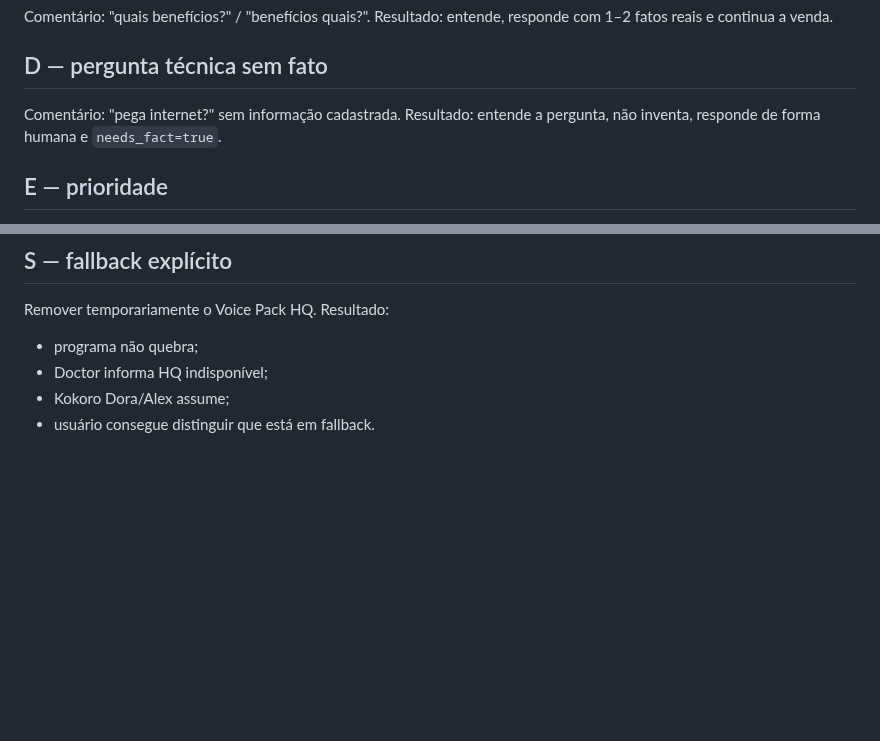
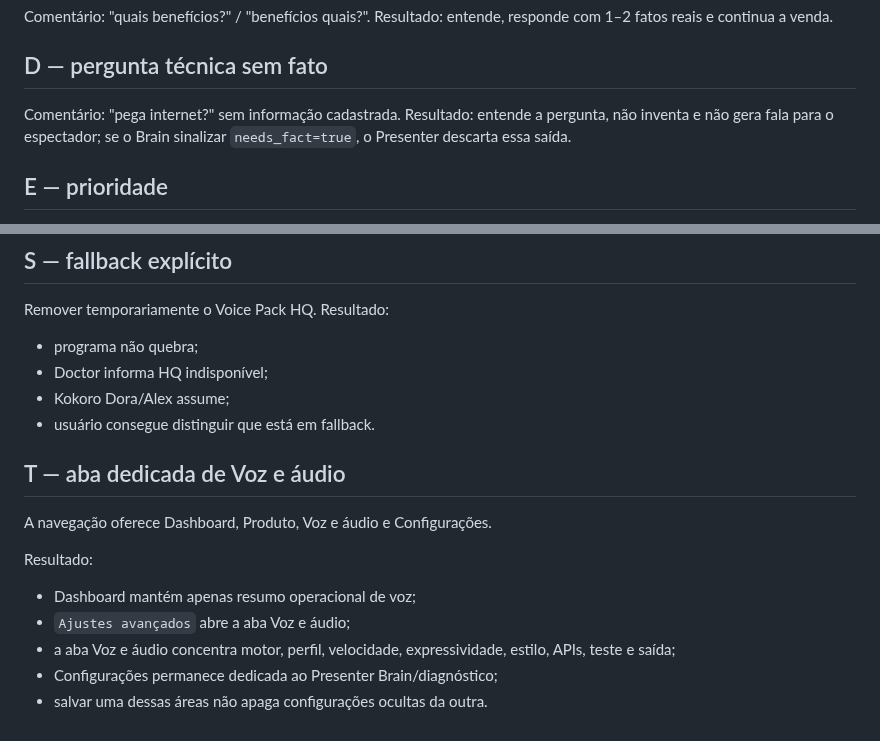
Before and after one commit to adrse/AGCN-Live-Voice, a Markdown page: docs/ACCEPTANCE_TESTS_MVP.md, 2 parts joined by grey strips. Rendered like a GitHub page; blank space fills up the shorter version.

Commit message:
docs: add dedicated voice UI acceptance criteria

```diff
--- a/docs/ACCEPTANCE_TESTS_MVP.md
+++ b/docs/ACCEPTANCE_TESTS_MVP.md
@@ -14,7 +14,7 @@ Resultado: entende, responde com 1–2 fatos reais e continua a venda.
 
 ## D — pergunta técnica sem fato
 Comentário: "pega internet?" sem informação cadastrada.
-Resultado: entende a pergunta, não inventa, responde de forma humana e `needs_fact=true`.
+Resultado: entende a pergunta, não inventa e não gera fala para o espectador; se o Brain sinalizar `needs_fact=true`, o Presenter descarta essa saída.
 
 ## E — prioridade
 Fila contém saudação, emoji, preço e "como compra?".
@@ -93,3 +93,14 @@ Resultado:
 - Doctor informa HQ indisponível;
 - Kokoro Dora/Alex assume;
 - usuário consegue distinguir que está em fallback.
+
+
+## T — aba dedicada de Voz e áudio
+A navegação oferece Dashboard, Produto, Voz e áudio e Configurações.
+
+Resultado:
+- Dashboard mantém apenas resumo operacional de voz;
+- `Ajustes avançados` abre a aba Voz e áudio;
+- a aba Voz e áudio concentra motor, perfil, velocidade, expressividade, estilo, APIs, teste e saída;
+- Configurações permanece dedicada ao Presenter Brain/diagnóstico;
+- salvar uma dessas áreas não apaga configurações ocultas da outra.
```
